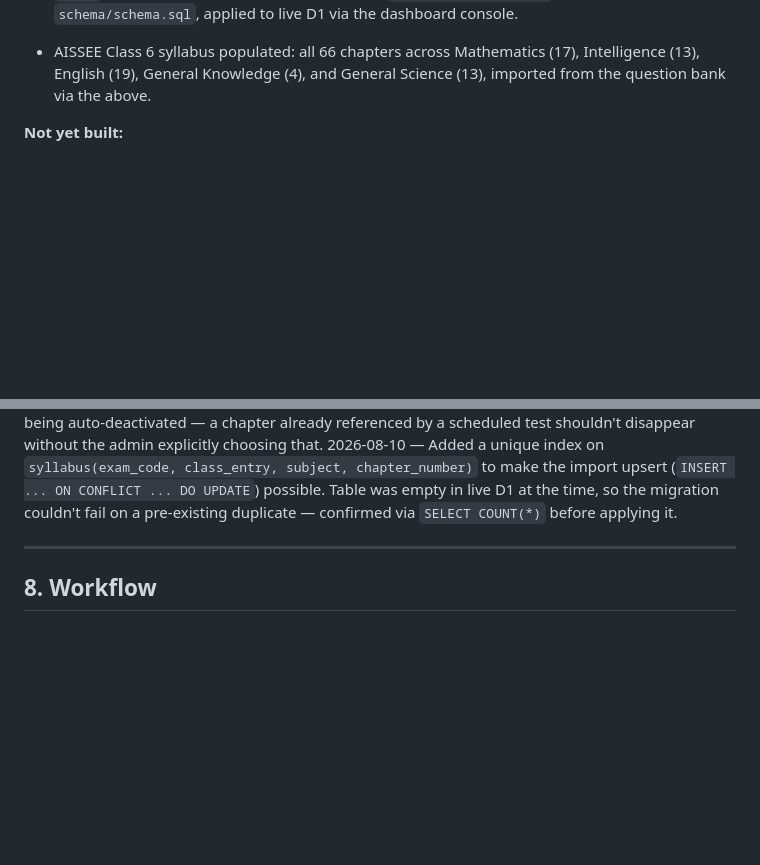
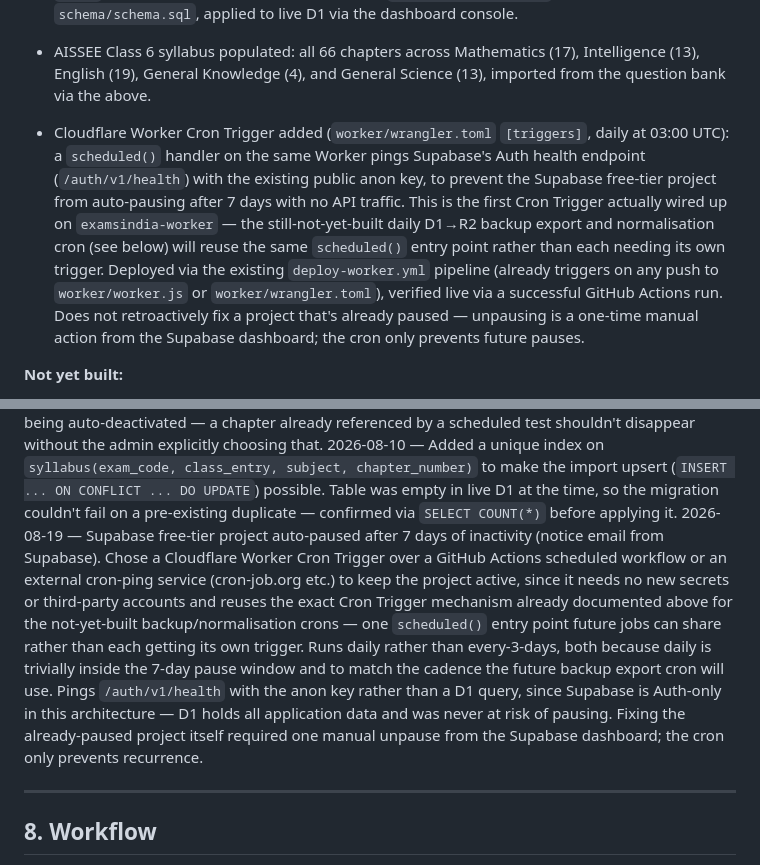
Before and after one commit to kuldeeptyagivet/examsindia, a Markdown page: CLAUDE.md, 2 parts joined by grey strips. Drawn GitHub-style; blank space fills up the shorter version.

Commit message:
docs: update after part

```diff
--- a/CLAUDE.md
+++ b/CLAUDE.md
@@ -391,6 +391,20 @@ credentials that do need protecting: `wrangler secret put`, read only via
 - AISSEE Class 6 syllabus populated: all 66 chapters across Mathematics
   (17), Intelligence (13), English (19), General Knowledge (4), and
   General Science (13), imported from the question bank via the above.
+- Cloudflare Worker Cron Trigger added (`worker/wrangler.toml`
+  `[triggers]`, daily at 03:00 UTC): a `scheduled()` handler on the same
+  Worker pings Supabase's Auth health endpoint (`/auth/v1/health`) with
+  the existing public anon key, to prevent the Supabase free-tier
+  project from auto-pausing after 7 days with no API traffic. This is
+  the first Cron Trigger actually wired up on `examsindia-worker` — the
+  still-not-yet-built daily D1→R2 backup export and normalisation cron
+  (see below) will reuse the same `scheduled()` entry point rather than
+  each needing its own trigger. Deployed via the existing
+  `deploy-worker.yml` pipeline (already triggers on any push to
+  `worker/worker.js` or `worker/wrangler.toml`), verified live via a
+  successful GitHub Actions run. Does not retroactively fix a project
+  that's already paused — unpausing is a one-time manual action from
+  the Supabase dashboard; the cron only prevents future pauses.
 
 **Not yet built:**
 - R2 question bank content (Class 6 syllabus metadata now exists in D1,
@@ -672,6 +686,22 @@ credentials that do need protecting: `wrangler secret put`, read only via
   Table was empty in live D1 at the time, so the migration couldn't
   fail on a pre-existing duplicate — confirmed via `SELECT COUNT(*)`
   before applying it.
+2026-08-19 — Supabase free-tier project auto-paused after 7 days of
+  inactivity (notice email from Supabase). Chose a Cloudflare Worker
+  Cron Trigger over a GitHub Actions scheduled workflow or an external
+  cron-ping service (cron-job.org etc.) to keep the project active,
+  since it needs no new secrets or third-party accounts and reuses the
+  exact Cron Trigger mechanism already documented above for the
+  not-yet-built backup/normalisation crons — one `scheduled()` entry
+  point future jobs can share rather than each getting its own trigger.
+  Runs daily rather than every-3-days, both because daily is trivially
+  inside the 7-day pause window and to match the cadence the future
+  backup export cron will use. Pings `/auth/v1/health` with the anon
+  key rather than a D1 query, since Supabase is Auth-only in this
+  architecture — D1 holds all application data and was never at risk of
+  pausing. Fixing the already-paused project itself required one manual
+  unpause from the Supabase dashboard; the cron only prevents
+  recurrence.
 
 ---
 
```
